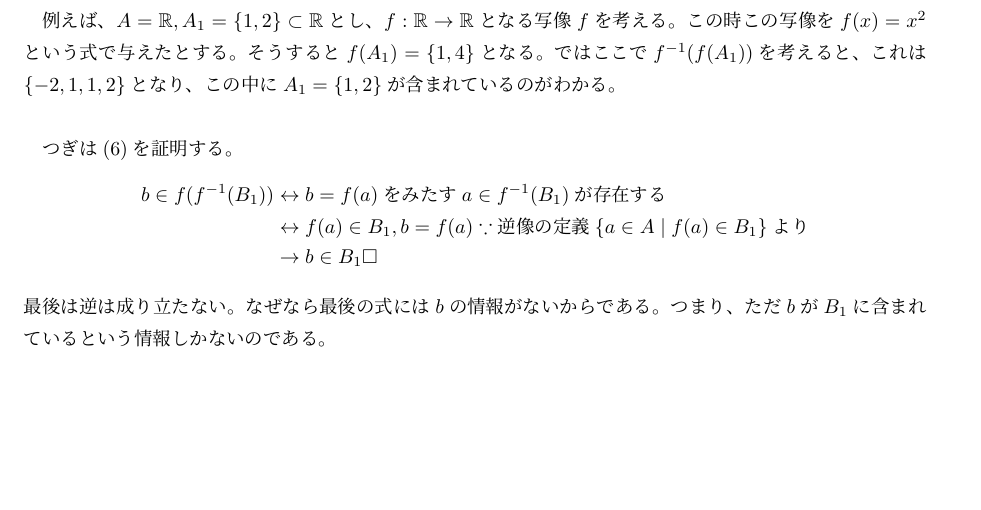
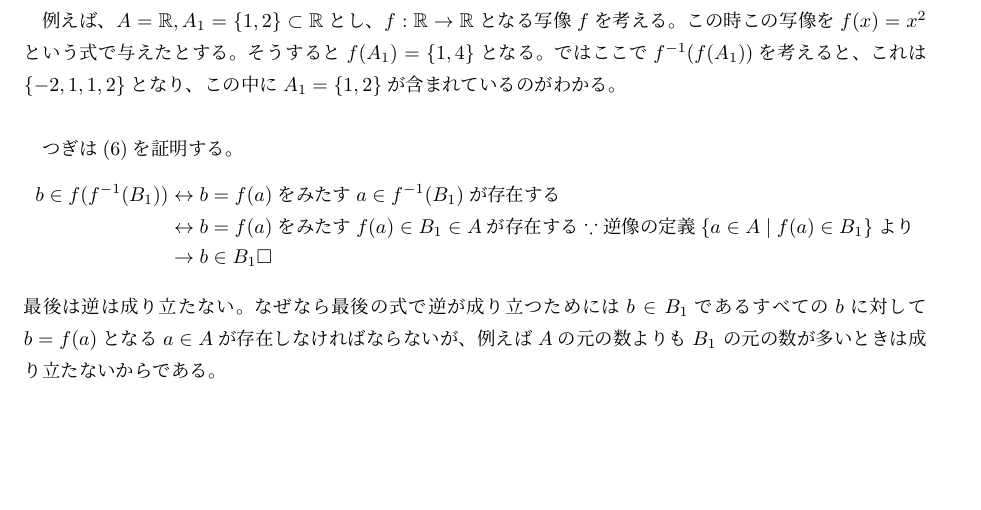
Before and after one commit to Quu23/documents, a LaTeX document (写像ってなんすか.tex): part of page 5 of 8, cut so that both start at the same text. Compiled offline with upLaTeX and dvipdfmx.

Commit message:
しゅうせいしますた

```diff
--- a/写像ってなんすか.tex
+++ b/写像ってなんすか.tex
@@ -219,10 +219,11 @@ $x=$を満たす元が存在することはあっても、$a\in A_1\cap A_2(=\ph
 \begin{align*}
     b\in f(f^{-1}(B_1))
     &\leftrightarrow b=f(a)をみたすa\in f^{-1}(B_1)が存在する\\
-    &\leftrightarrow f(a)\in B_1,b=f(a)\because 逆像の定義 \{a\in A\mid f(a)\in B_1\}より\\
+    &\leftrightarrow b=f(a)をみたすf(a)\in B_1 \in Aが存在する\because 逆像の定義 \{a\in A\mid f(a)\in B_1\}より\\
     &\rightarrow b\in B_1\square
 \end{align*}
-最後は逆は成り立たない。なぜなら最後の式には$b$の情報がないからである。つまり、ただ$b$が$B_1$に含まれているという情報しかないのである。
+最後は逆は成り立たない。なぜなら最後の式で逆が成り立つためには$b\in B_1$であるすべての$b$に対して$b=f(a)$となる$a\in A$が存在しなければならないが、例えば$A$の元の数よりも$B_1$
+の元の数が多いときは成り立たないからである。
 \newpage
 では最後に(7)を証明する。差集合の定義から
 \begin{align*}
```
Also changed, not shown: out/写像ってなんすか.pdf.
